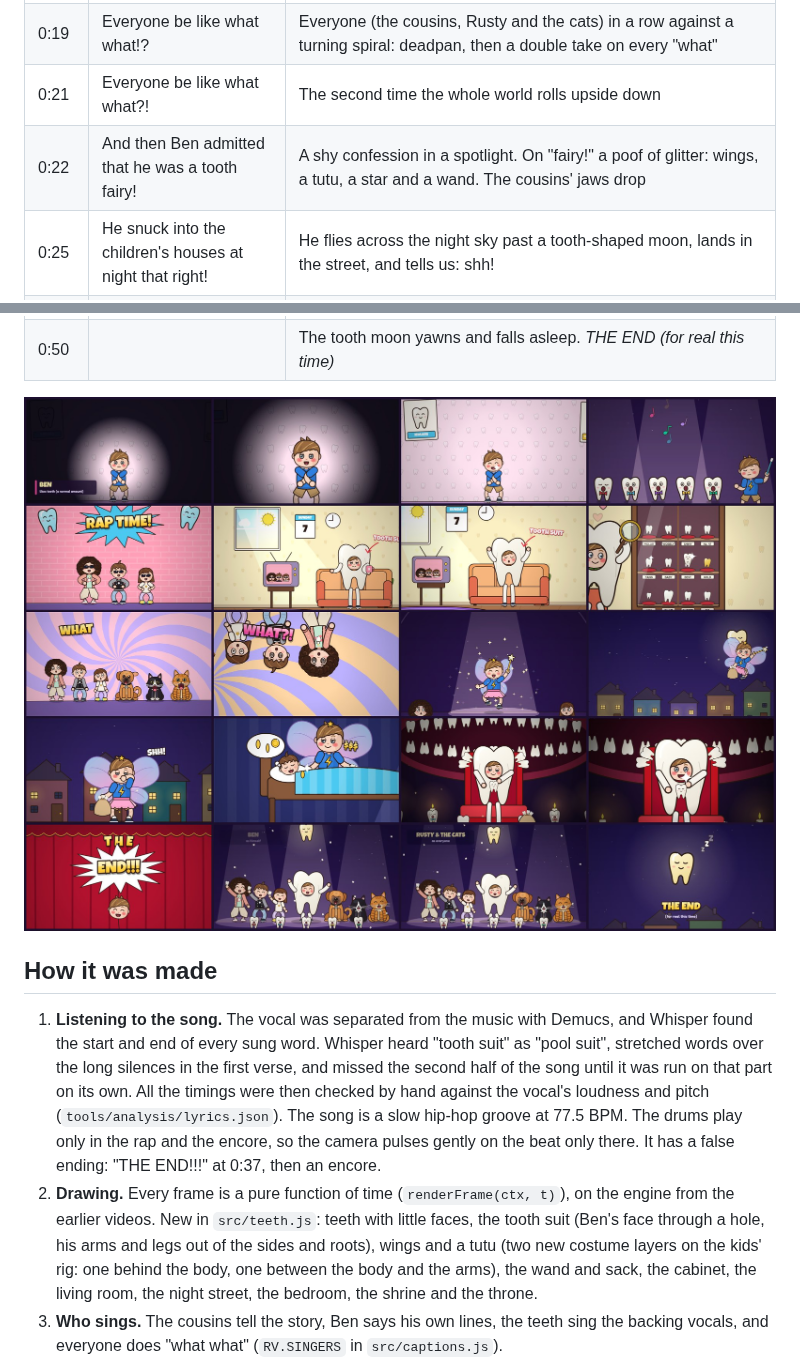
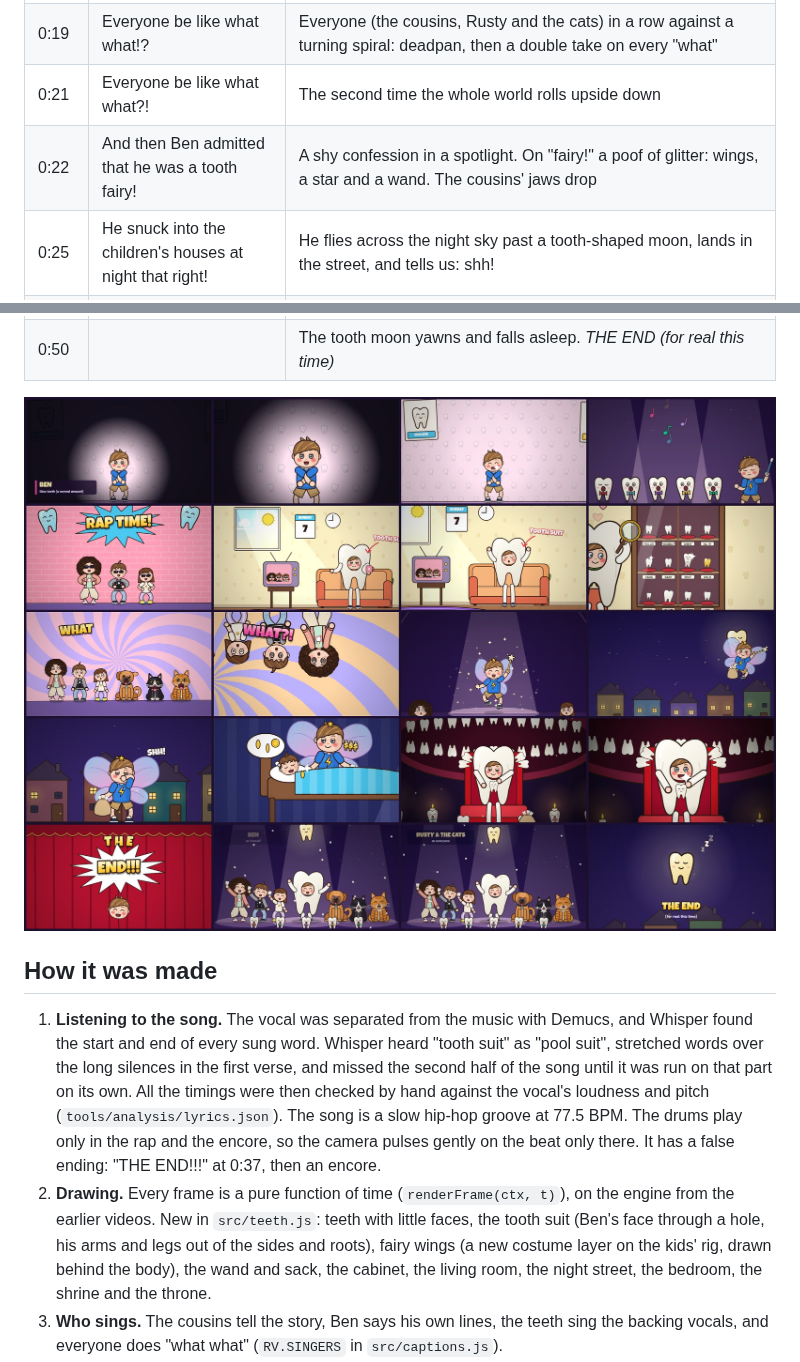
Before and after one commit to ThePottersHand/TestCourse, a Markdown page: teeth-music-video/README.md, 2 parts joined by grey strips. GitHub-like rendering; pictures changed too: teeth-music-video/docs/storyboard.jpg.

```diff
--- a/teeth-music-video/README.md
+++ b/teeth-music-video/README.md
@@ -25,7 +25,7 @@ tooth suit, tooth-fairy Ben, and a choir of singing teeth in bow ties.
 | 0:17 | admiring his collection of human teeth! | His glass cabinet of teeth on velvet cushions (MOLAR, WOBBLY, No. 47, GOLD...) and a magnifying glass. One tooth winks back |
 | 0:19 | Everyone be like what what!? | Everyone (the cousins, Rusty and the cats) in a row against a turning spiral: deadpan, then a double take on every "what" |
 | 0:21 | Everyone be like what what?! | The second time the whole world rolls upside down |
-| 0:22 | And then Ben admitted that he was a tooth fairy! | A shy confession in a spotlight. On "fairy!" a poof of glitter: wings, a tutu, a star and a wand. The cousins' jaws drop |
+| 0:22 | And then Ben admitted that he was a tooth fairy! | A shy confession in a spotlight. On "fairy!" a poof of glitter: wings, a star and a wand. The cousins' jaws drop |
 | 0:25 | He snuck into the children's houses at night that right! | He flies across the night sky past a tooth-shaped moon, lands in the street, and tells us: shh! |
 | 0:28 | He took away all their teeth and gave them money!? | A cousin asleep. Ben leans over the bed, swaps the tooth under the pillow for a coin, and the sleeper dreams of money |
 | 0:31 | (Maybe he is obsessed after all) | The slowest shot: Ben's secret room. A giant mosaic mouth made of teeth that slowly breathes and chomps once, candles, and Ben on a throne of teeth, stroking a tooth in his lap. On "all" he turns to us and grins |
@@ -46,9 +46,9 @@ tooth suit, tooth-fairy Ben, and a choir of singing teeth in bow ties.
    "THE END!!!" at 0:37, then an encore.
 2. **Drawing.** Every frame is a pure function of time (`renderFrame(ctx, t)`), on the engine from the
    earlier videos. New in `src/teeth.js`: teeth with little faces, the tooth suit (Ben's face through a
-   hole, his arms and legs out of the sides and roots), wings and a tutu (two new costume layers on the
-   kids' rig: one behind the body, one between the body and the arms), the wand and sack, the cabinet,
-   the living room, the night street, the bedroom, the shrine and the throne.
+   hole, his arms and legs out of the sides and roots), fairy wings (a new costume layer on the kids'
+   rig, drawn behind the body), the wand and sack, the cabinet, the living room, the night street, the
+   bedroom, the shrine and the throne.
 3. **Who sings.** The cousins tell the story, Ben says his own lines, the teeth sing the backing vocals,
    and everyone does "what what" (`RV.SINGERS` in `src/captions.js`).
 4. **Checking.** Every shot was checked frame by frame for hands, props, text and scenery crossing faces.
```
Also changed, not shown: 6 other files.
